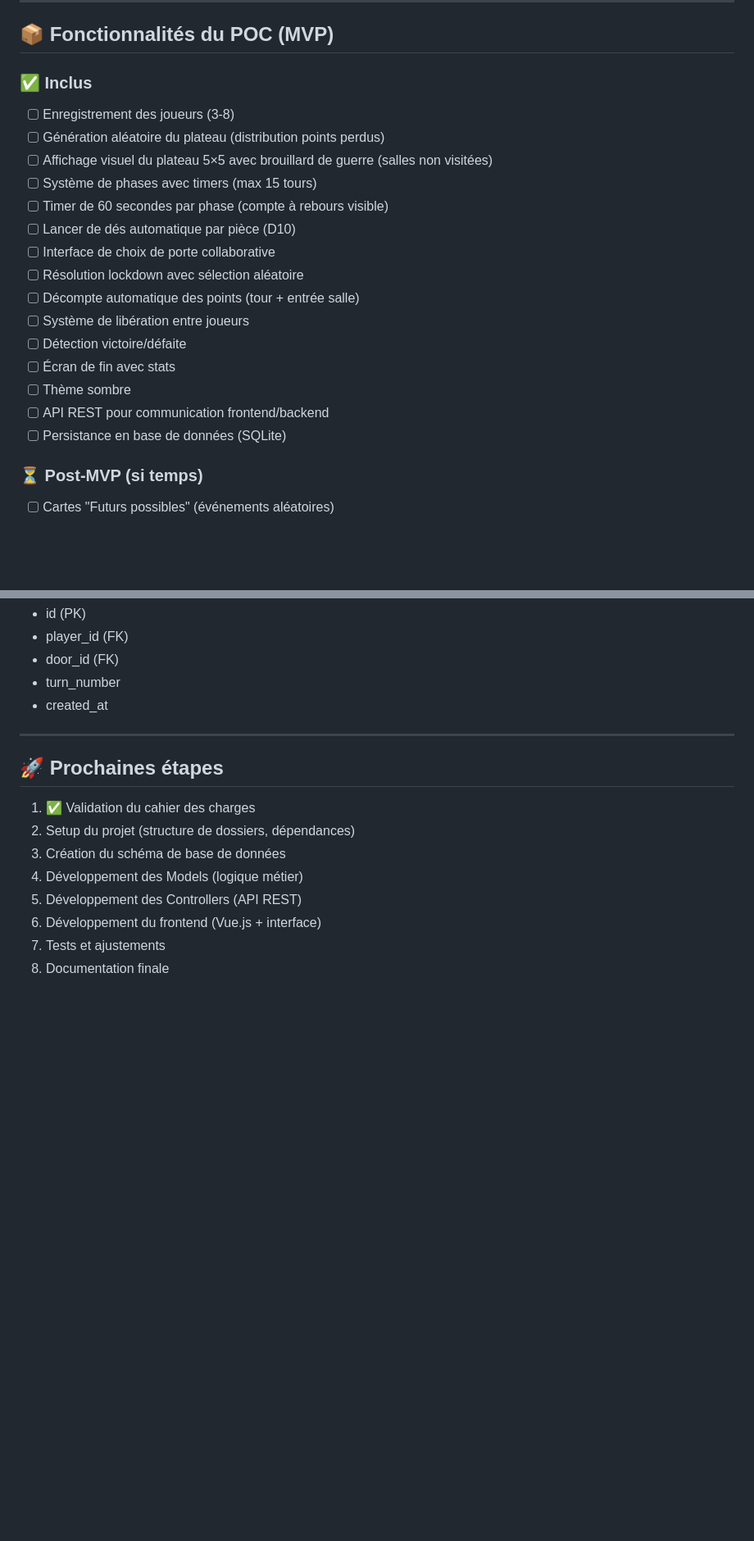
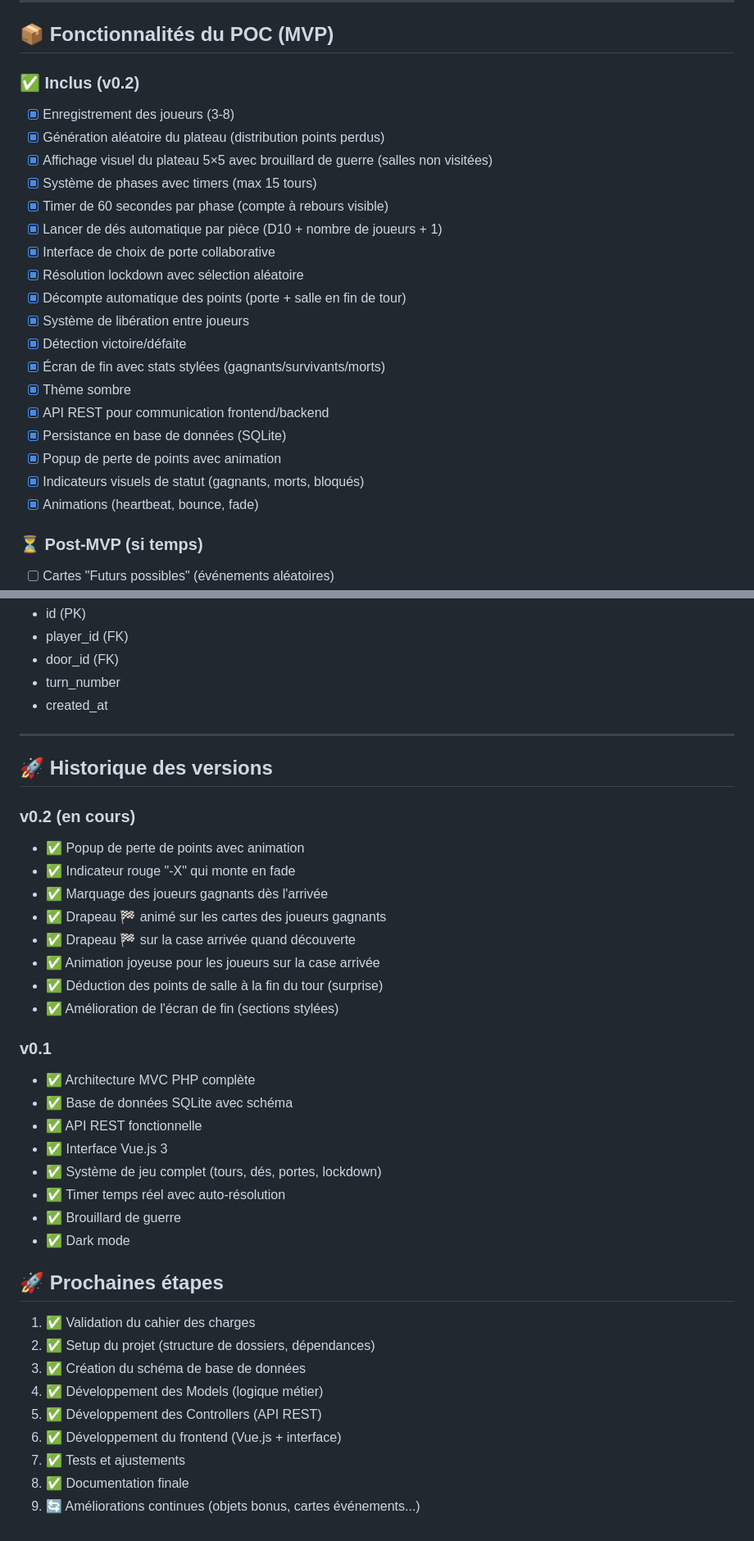
Before and after one commit to Cryborg/sugoroku, a Markdown page: docs/cahier-des-charges.md, 2 parts joined by grey strips. Shown at 82% size. GitHub-like rendering; blank space fills up the shorter version.

Commit message:
docs: mise à jour README et cahier des charges pour v0.2
- Ajout de la section "Fonctionnalités" dans le README avec détails des nouvelles features
- Cochage des fonctionnalités implémentées dans le cahier des charges
- Ajout de l'historique des versions (v0.1 et v0.2)
- Mise à jour des prochaines étapes (toutes validées ✅)

🤖 Generated with [Claude Code](https://claude.com/claude-code)

Co-Authored-By: Claude <noreply@anthropic.com>

```diff
--- a/docs/cahier-des-charges.md
+++ b/docs/cahier-des-charges.md
@@ -220,22 +220,25 @@ Les dés affichés ont la même couleur que leur porte associée pour faciliter
 
 ## 📦 Fonctionnalités du POC (MVP)
 
-### ✅ Inclus
-- [ ] Enregistrement des joueurs (3-8)
-- [ ] Génération aléatoire du plateau (distribution points perdus)
-- [ ] Affichage visuel du plateau 5×5 avec brouillard de guerre (salles non visitées)
-- [ ] Système de phases avec timers (max 15 tours)
-- [ ] Timer de 60 secondes par phase (compte à rebours visible)
-- [ ] Lancer de dés automatique par pièce (D10)
-- [ ] Interface de choix de porte collaborative
-- [ ] Résolution lockdown avec sélection aléatoire
-- [ ] Décompte automatique des points (tour + entrée salle)
-- [ ] Système de libération entre joueurs
-- [ ] Détection victoire/défaite
-- [ ] Écran de fin avec stats
-- [ ] Thème sombre
-- [ ] API REST pour communication frontend/backend
-- [ ] Persistance en base de données (SQLite)
+### ✅ Inclus (v0.2)
+- [x] Enregistrement des joueurs (3-8)
+- [x] Génération aléatoire du plateau (distribution points perdus)
+- [x] Affichage visuel du plateau 5×5 avec brouillard de guerre (salles non visitées)
+- [x] Système de phases avec timers (max 15 tours)
+- [x] Timer de 60 secondes par phase (compte à rebours visible)
+- [x] Lancer de dés automatique par pièce (D10 + nombre de joueurs + 1)
+- [x] Interface de choix de porte collaborative
+- [x] Résolution lockdown avec sélection aléatoire
+- [x] Décompte automatique des points (porte + salle en fin de tour)
+- [x] Système de libération entre joueurs
+- [x] Détection victoire/défaite
+- [x] Écran de fin avec stats stylées (gagnants/survivants/morts)
+- [x] Thème sombre
+- [x] API REST pour communication frontend/backend
+- [x] Persistance en base de données (SQLite)
+- [x] Popup de perte de points avec animation
+- [x] Indicateurs visuels de statut (gagnants, morts, bloqués)
+- [x] Animations (heartbeat, bounce, fade)
 
 ### ⏳ Post-MVP (si temps)
 - [ ] Cartes "Futurs possibles" (événements aléatoires)
@@ -333,13 +336,36 @@ Les dés affichés ont la même couleur que leur porte associée pour faciliter
 
 ---
 
+## 🚀 Historique des versions
+
+### v0.2 (en cours)
+- ✅ Popup de perte de points avec animation
+- ✅ Indicateur rouge "-X" qui monte en fade
+- ✅ Marquage des joueurs gagnants dès l'arrivée
+- ✅ Drapeau 🏁 animé sur les cartes des joueurs gagnants
+- ✅ Drapeau 🏁 sur la case arrivée quand découverte
+- ✅ Animation joyeuse pour les joueurs sur la case arrivée
+- ✅ Déduction des points de salle à la fin du tour (surprise)
+- ✅ Amélioration de l'écran de fin (sections stylées)
+
+### v0.1
+- ✅ Architecture MVC PHP complète
+- ✅ Base de données SQLite avec schéma
+- ✅ API REST fonctionnelle
+- ✅ Interface Vue.js 3
+- ✅ Système de jeu complet (tours, dés, portes, lockdown)
+- ✅ Timer temps réel avec auto-résolution
+- ✅ Brouillard de guerre
+- ✅ Dark mode
+
 ## 🚀 Prochaines étapes
 
 1. ✅ Validation du cahier des charges
-2. Setup du projet (structure de dossiers, dépendances)
-3. Création du schéma de base de données
-4. Développement des Models (logique métier)
-5. Développement des Controllers (API REST)
-6. Développement du frontend (Vue.js + interface)
-7. Tests et ajustements
-8. Documentation finale
+2. ✅ Setup du projet (structure de dossiers, dépendances)
+3. ✅ Création du schéma de base de données
+4. ✅ Développement des Models (logique métier)
+5. ✅ Développement des Controllers (API REST)
+6. ✅ Développement du frontend (Vue.js + interface)
+7. ✅ Tests et ajustements
+8. ✅ Documentation finale
+9. 🔄 Améliorations continues (objets bonus, cartes événements...)
```
Also changed, not shown: README.md (+27 -0 lines).
